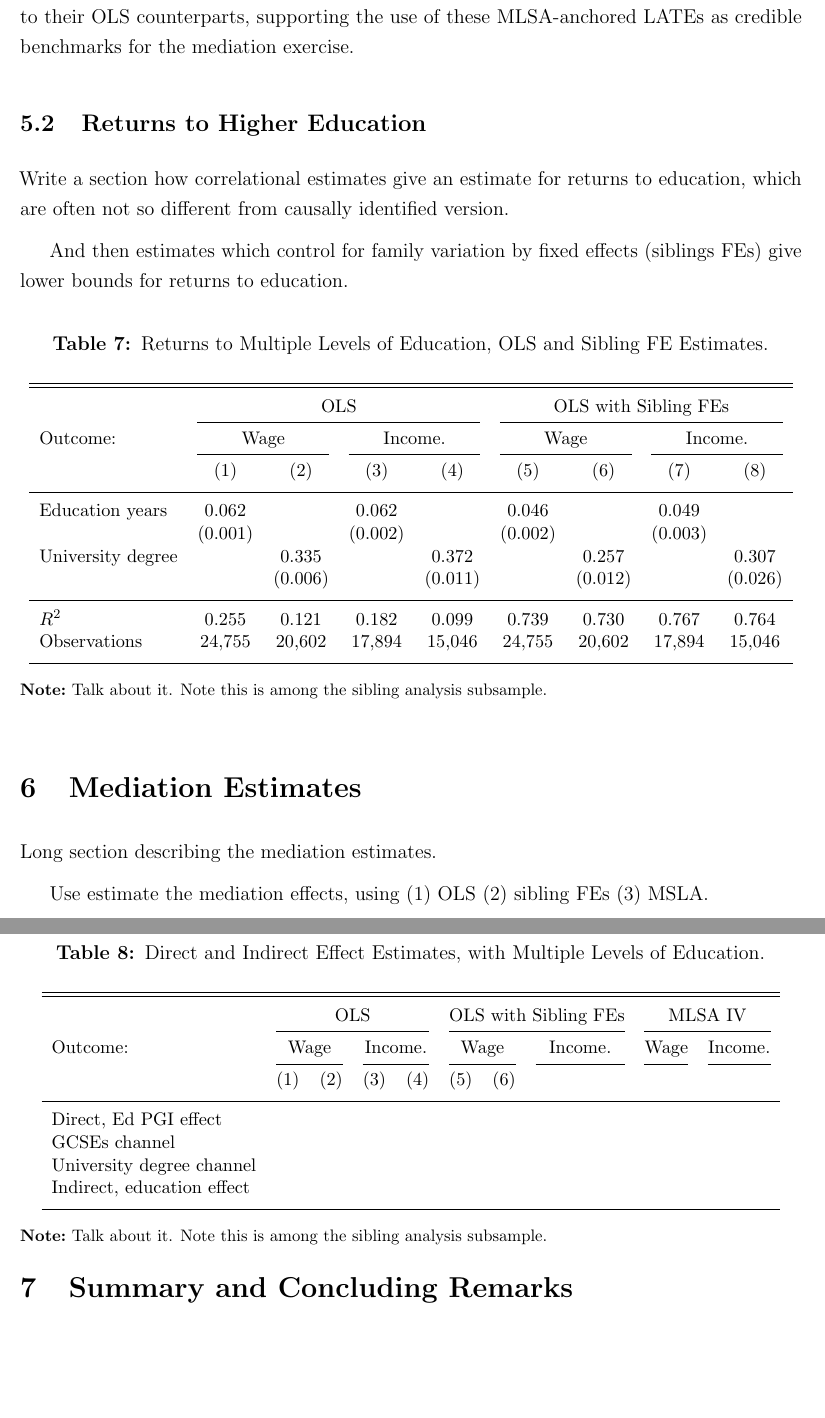
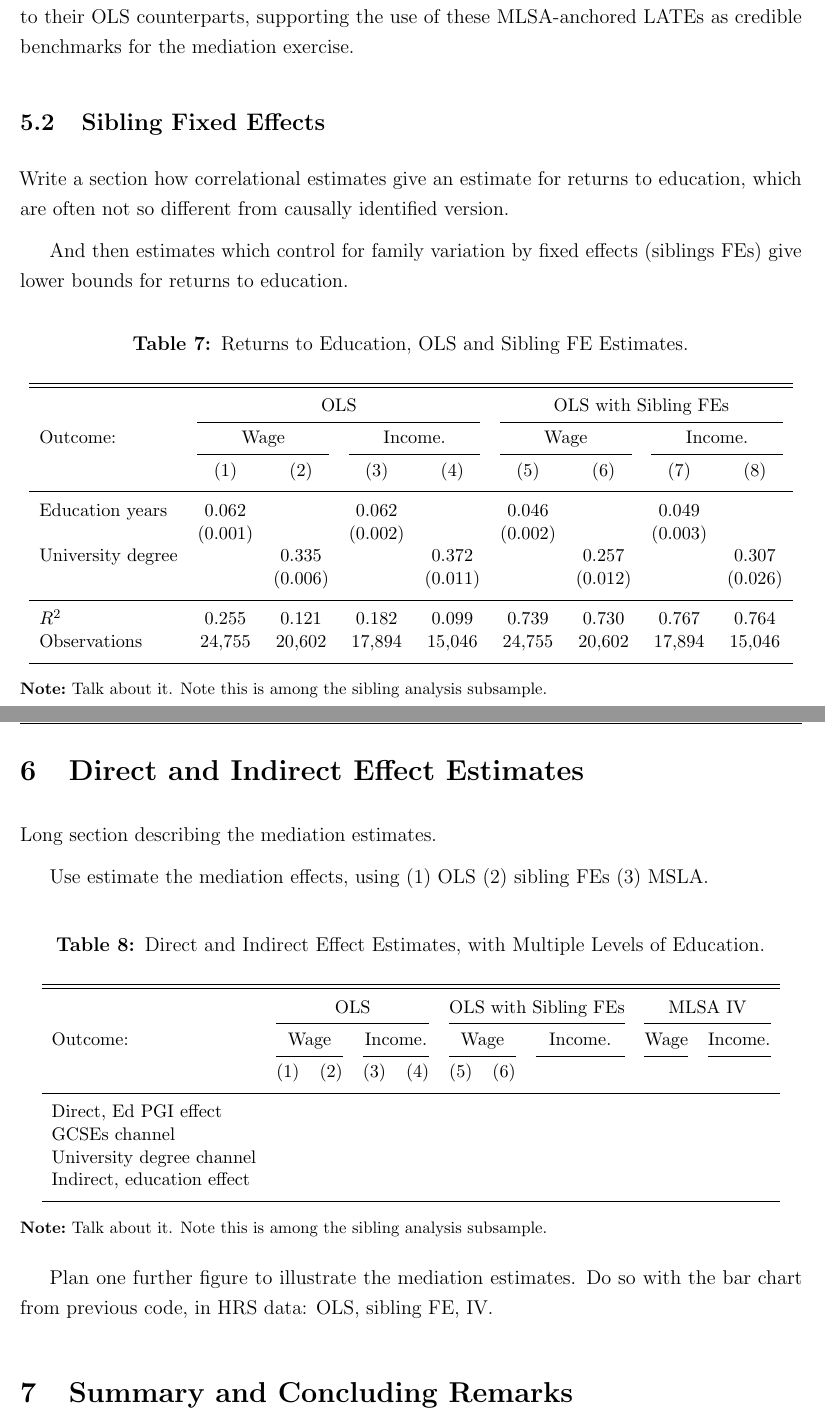
Before and after one commit to shoganhennessy/direct-indirect-education, a LaTeX paper (text/paper.tex, which reads text/sections/05-direct.tex, text/sections/06-direct-effects.tex): two parts of pages 29 and 30 of 34, joined at a grey line, cut so that both start at the same text, the shorter picture padded with empty space. Compiled offline with pdfLaTeX.

Commit message:
Writing final code on mediation.

```diff
--- a/text/sections/05-direct.tex
+++ b/text/sections/05-direct.tex
@@ -159,17 +159,16 @@ For log annual income, OLS returns are 6.5--6.6\%, while the IV range is 1.2--7.
 For labour market returns to to GCSE completion rate, OLS associations are 0.258--0.272 log points and the IV estimates 0.104--0.231.
 Overall, the IV returns are of similar order of magnitude to their OLS counterparts, supporting the use of these MLSA-anchored LATEs as credible benchmarks for the mediation exercise.
 
-\subsection{Returns to Higher Education}
+\subsection{Sibling Fixed Effects}
 Write a section how correlational estimates give an estimate for returns to education, which are often not so different from causally identified version.
 
 And then estimates which control for family variation by fixed effects (siblings FEs) give lower bounds for returns to education.
-
 
 \begin{table}[!h]
     \small
     \singlespacing
     \centering
-    \caption{Returns to Multiple Levels of Education, OLS and Sibling FE Estimates.}
+    \caption{Returns to Education, OLS and Sibling FE Estimates.}
     \centerline{
     \begin{tabular}{l c c c c c c c c}
         \\[-1.8ex]\hline \hline \\[-1.8ex]
--- a/text/sections/06-direct-effects.tex
+++ b/text/sections/06-direct-effects.tex
@@ -1,6 +1,6 @@
 %%%%%%%%%%%%%%%%%%%%%%%%%%%%%%%%%%%%%%%%%
 %% Results section
-\section{Mediation Estimates}
+\section{Direct and Indirect Effect Estimates}
 \label{sec:direct-effects}
 
 Long section describing the mediation estimates.
@@ -44,3 +44,7 @@ Use estimate the mediation effects, using (1) OLS (2) sibling FEs (3) MSLA.
     Talk about it.
     Note this is among the sibling analysis subsample.
 \end{table}
+
+
+Plan one further figure to illustrate the mediation estimates.
+Do so with the bar chart from previous code, in HRS data: OLS, sibling FE, IV.
```
Also changed, not shown: text/sections/02-data.tex (+1 -1 lines), text/sections/03-genetics.tex (+2 -0 lines), text/sections/tables/ukb-summary.tex (+1 -1 lines), text/paper.pdf, text/sections/figures/earnings-hist.png, text/sections/figures/edpgi-earnings-causal.png, text/sections/figures/edpgi-edyears.png, text/sections/figures/edpgi-hist.png, text/sections/figures/edyears-earnings.png, text/sections/figures/edyears-hist.png, text/sections/05-direct.tex (2 more changed lines), 4 other files.
